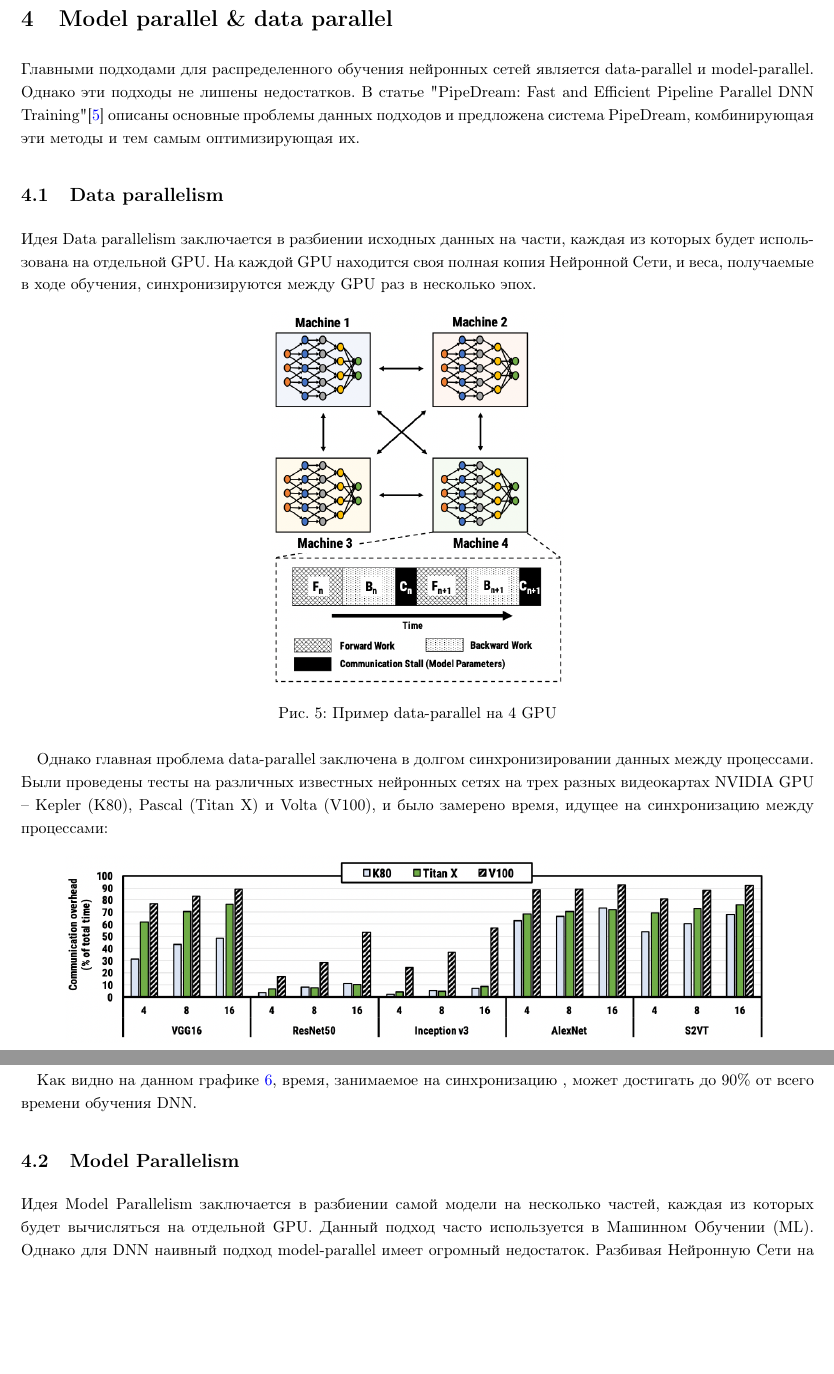
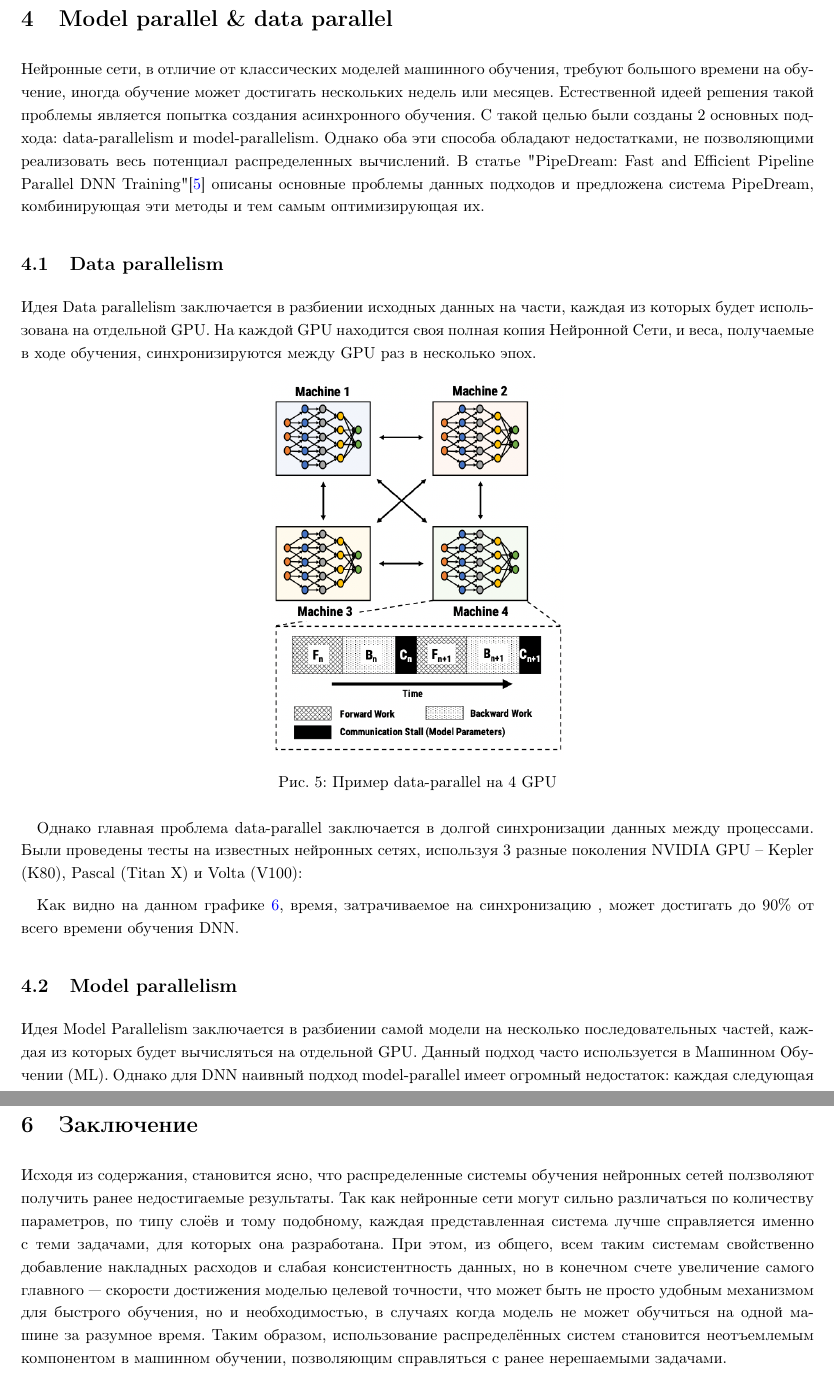
Before and after one commit to nogokama/HSE-Practice-Fall-2022, a LaTeX document (Content/main.tex, which reads Content/Parts/PipeDream.tex, Content/Parts/conclusion.tex): two parts of pages 8 and 9 of 18 before the commit and two parts of pages 8 and 17 of 19 after it, joined at a grey line, cut so that both start at the same text, the shorter picture padded with empty space. Compiled offline with pdfLaTeX.

Commit message:
add conclusion & update PipeDream.tex

```diff
--- a/Content/Parts/PipeDream.tex
+++ b/Content/Parts/PipeDream.tex
@@ -3,7 +3,7 @@
 \newpage
 \section{Model parallel \& data parallel}
 %\indent\setlength{\parindent}{1em}
-Главными подходами для распределенного обучения нейронных сетей является data-parallel и model-parallel. Однако эти подходы не лишены недостатков. В статье "PipeDream: Fast and Efficient Pipeline Parallel DNN Training"\cite{pipedream} описаны основные проблемы данных подходов и предложена система PipeDream, комбинирующая эти методы и тем самым оптимизирующая их.
+Нейронные сети, в отличие от классических моделей машинного обучения, требуют большого времени на обучение, иногда обучение может достигать нескольких недель или месяцев. Естественной идеей решения такой проблемы является попытка создания асинхронного обучения. С такой целью были созданы 2 основных подхода: data-parallelism и model-parallelism. Однако оба эти способа обладают недостатками, не позволяющими реализовать весь потенциал распределенных вычислений. В статье "PipeDream: Fast and Efficient Pipeline Parallel DNN Training"\cite{pipedream} описаны основные проблемы данных подходов и предложена система PipeDream, комбинирующая эти методы и тем самым оптимизирующая их.
 
 \subsection{Data parallelism}
 Идея Data parallelism заключается в разбиении исходных данных на части, каждая из которых будет использована на отдельной GPU. На каждой GPU находится своя полная копия Нейронной Сети, и веса, получаемые в ходе обучения, синхронизируются между GPU раз в несколько эпох.
@@ -18,7 +18,7 @@
 
 
 %\indent\setlength{\parindent}{1em}
-Однако главная проблема data-parallel заключена в долгом синхронизировании данных между процессами. Были проведены тесты на различных известных нейронных сетях на трех разных видеокартах NVIDIA GPU -- Kepler (K80), Pascal (Titan X) и Volta (V100), и было замерено время, идущее на синхронизацию между процессами:
+Однако главная проблема data-parallel заключается в долгой синхронизации данных между процессами. Были проведены тесты на известных нейронных сетях, используя 3 разные поколения NVIDIA GPU -- Kepler (K80), Pascal (Titan X) и Volta (V100):
 
 \begin{figure}[h]%current location
 	\centering
@@ -28,11 +28,11 @@
 \end{figure}
 
 %\indent\setlength{\parindent}{1em}
-Как видно на данном графике \ref{communication_overhead}, время, занимаемое на синхронизацию , может достигать до 90\% от всего времени обучения DNN.
+Как видно на данном графике \ref{communication_overhead}, время, затрачиваемое на синхронизацию , может достигать до 90\% от всего времени обучения DNN.
 
 
-\subsection{Model Parallelism}
-Идея Model Parallelism заключается в разбиении самой модели на несколько частей, каждая из которых будет вычисляться на отдельной GPU. Данный подход часто используется в Машинном Обучении (ML). Однако для DNN наивный подход model-parallel имеет огромный недостаток. Разбивая Нейронную Сети на части по несколько слоев Нейронной Сети, отдельная часть должна вычисляться только после вычисления предыдущей части:
+\subsection{Model parallelism}
+Идея Model Parallelism заключается в разбиении самой модели на несколько последовательных частей, каждая из которых будет вычисляться на отдельной GPU. Данный подход часто используется в Машинном Обучении (ML). Однако для DNN наивный подход model-parallel имеет огромный недостаток: каждая следующая часть слоёв должна дожидаться завершения работы предыдущей.
 
 \begin{figure}[h]%current location
 	\centering
--- /dev/null
+++ b/Content/Parts/conclusion.tex
@@ -0,0 +1,5 @@
+%!TEX root = ../main
+
+\section{Заключение}
+
+Исходя из содержания, становится ясно, что распределенные системы обучения нейронных сетей ползволяют получить ранее недостигаемые результаты. Так как нейронные сети могут сильно различаться по количеству параметров, по типу слоёв и тому подобному, каждая представленная система лучше справляется именно с теми задачами, для которых она разработана. При этом, из общего, всем таким системам свойственно добавление накладных расходов и слабая консистентность данных, но в конечном счете увеличение самого главного — скорости достижения моделью целевой точности, что может быть не просто удобным механизмом для быстрого обучения, но и необходимостью, в случаях когда модель не может обучиться на одной машине за разумное время. Таким образом, использование распределённых систем становится неотъемлемым компонентом в машинном обучении, позволяющим справляться с ранее нерешаемыми задачами.
```
Also changed, not shown: Content/main.tex (+3 -0 lines), Content/Parts/PipeDream.tex (10 more changed lines).
